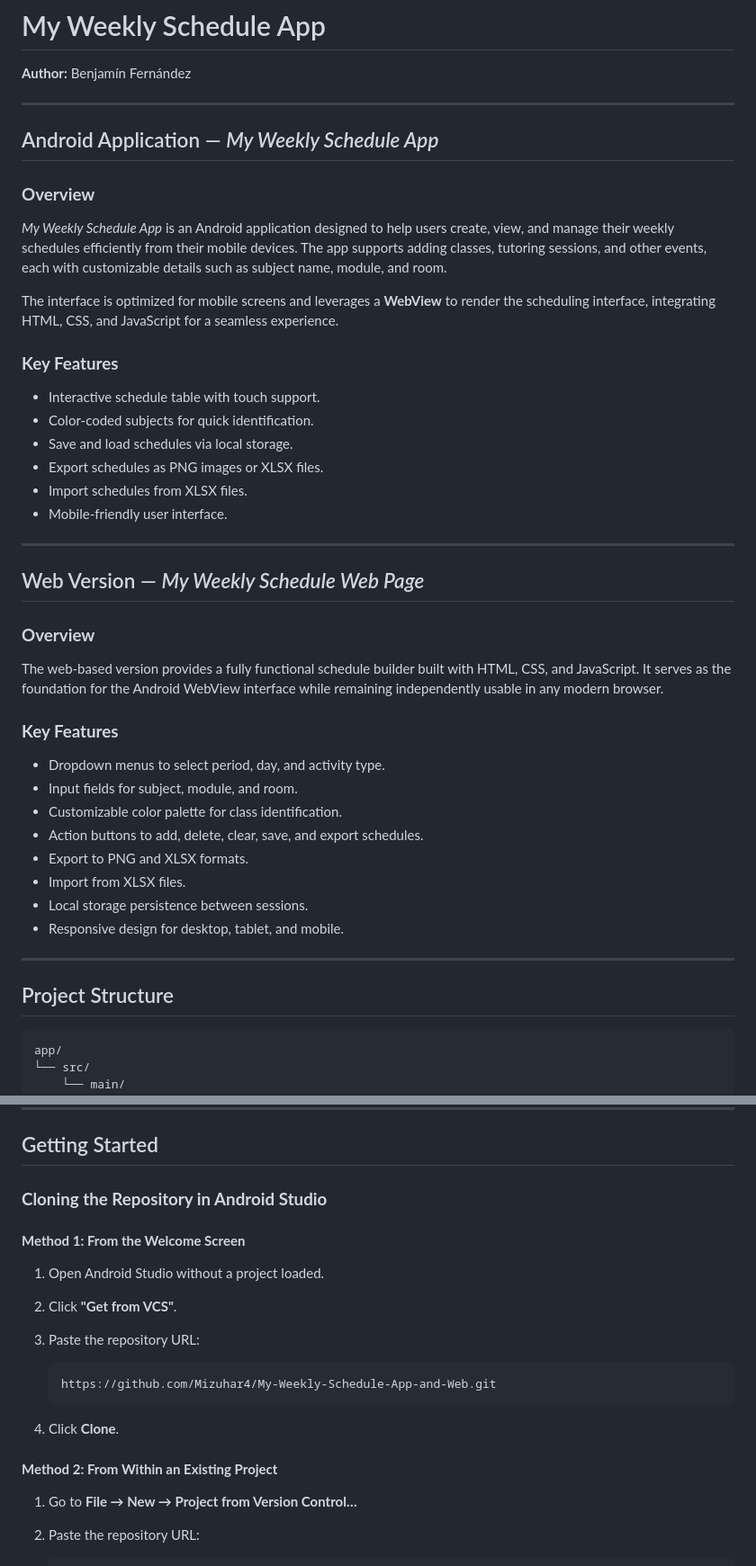
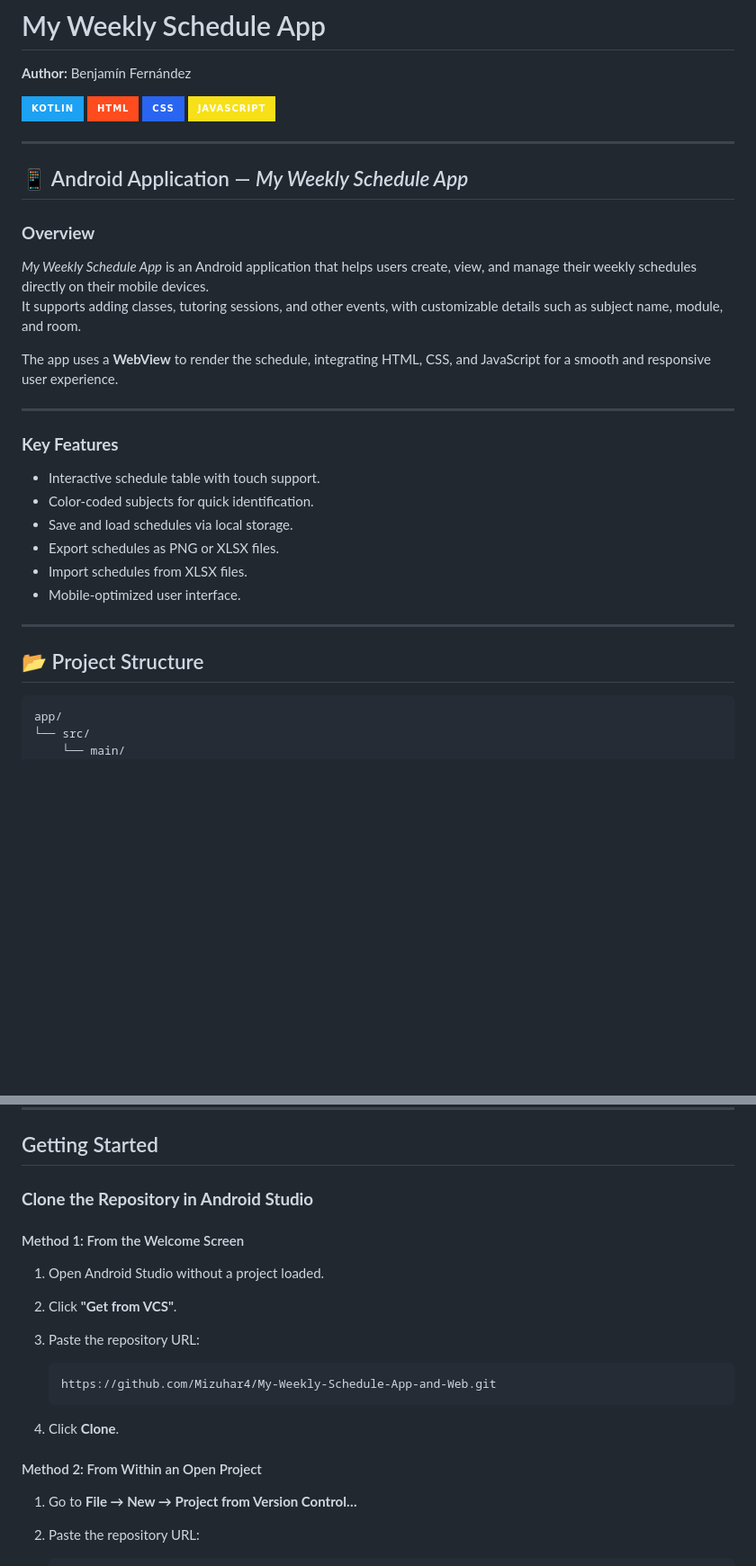
Before and after one commit to Mizuhar4/My-Weekly-Schedule-App-and-Web, a Markdown page: README.md, 2 parts joined by grey strips. Shown at 90% size. GitHub-like rendering; badges without logos; blank space fills up the shorter version.

````diff
--- a/README.md
+++ b/README.md
@@ -2,43 +2,31 @@
 
 **Author:** Benjamín Fernández
 
+![Kotlin](https://img.shields.io/badge/Kotlin-1DA1F2?style=for-the-badge&logo=kotlin&logoColor=white)   ![HTML](https://img.shields.io/badge/HTML-FF4C1E?style=for-the-badge&logo=html5&logoColor=white)   ![CSS](https://img.shields.io/badge/CSS-2965f1?style=for-the-badge&logo=css3&logoColor=white)   ![JavaScript](https://img.shields.io/badge/JavaScript-F7E018?style=for-the-badge&logo=javascript&logoColor=black)
+
 ---
 
-## Android Application — *My Weekly Schedule App*
+## 📱 Android Application — *My Weekly Schedule App*
 
 ### **Overview**
-*My Weekly Schedule App* is an Android application designed to help users create, view, and manage their weekly schedules efficiently from their mobile devices. The app supports adding classes, tutoring sessions, and other events, each with customizable details such as subject name, module, and room.
+*My Weekly Schedule App* is an Android application that helps users create, view, and manage their weekly schedules directly on their mobile devices.
+It supports adding classes, tutoring sessions, and other events, with customizable details such as subject name, module, and room.
 
-The interface is optimized for mobile screens and leverages a **WebView** to render the scheduling interface, integrating HTML, CSS, and JavaScript for a seamless experience.
+The app uses a **WebView** to render the schedule, integrating HTML, CSS, and JavaScript for a smooth and responsive user experience.
+
+---
 
 ### **Key Features**
 - Interactive schedule table with touch support.
 - Color-coded subjects for quick identification.
 - Save and load schedules via local storage.
-- Export schedules as PNG images or XLSX files.
+- Export schedules as PNG or XLSX files.
 - Import schedules from XLSX files.
-- Mobile-friendly user interface.
+- Mobile-optimized user interface.
 
 ---
 
-## Web Version — *My Weekly Schedule Web Page*
-
-### **Overview**
-The web-based version provides a fully functional schedule builder built with HTML, CSS, and JavaScript. It serves as the foundation for the Android WebView interface while remaining independently usable in any modern browser.
-
-### **Key Features**
-- Dropdown menus to select period, day, and activity type.
-- Input fields for subject, module, and room.
-- Customizable color palette for class identification.
-- Action buttons to add, delete, clear, save, and export schedules.
-- Export to PNG and XLSX formats.
-- Import from XLSX files.
-- Local storage persistence between sessions.
-- Responsive design for desktop, tablet, and mobile.
-
----
-
-## Project Structure
+## 📂 Project Structure
 
 ```bash
 app/
@@ -63,9 +51,9 @@ app/
 
 ## Getting Started
 
-### **Cloning the Repository in Android Studio**
+### **Clone the Repository in Android Studio**
 
-#### **Method 1: From the Welcome Screen**
+#### Method 1: From the Welcome Screen
 
 1. Open Android Studio without a project loaded.
 2. Click **"Get from VCS"**.
@@ -76,7 +64,7 @@ app/
    ```
 4. Click **Clone**.
 
-#### **Method 2: From Within an Existing Project**
+#### Method 2: From Within an Open Project
 
 1. Go to **File → New → Project from Version Control…**
 2. Paste the repository URL:
````
Also changed, not shown: other parts of README.md (+25 -5 lines).
